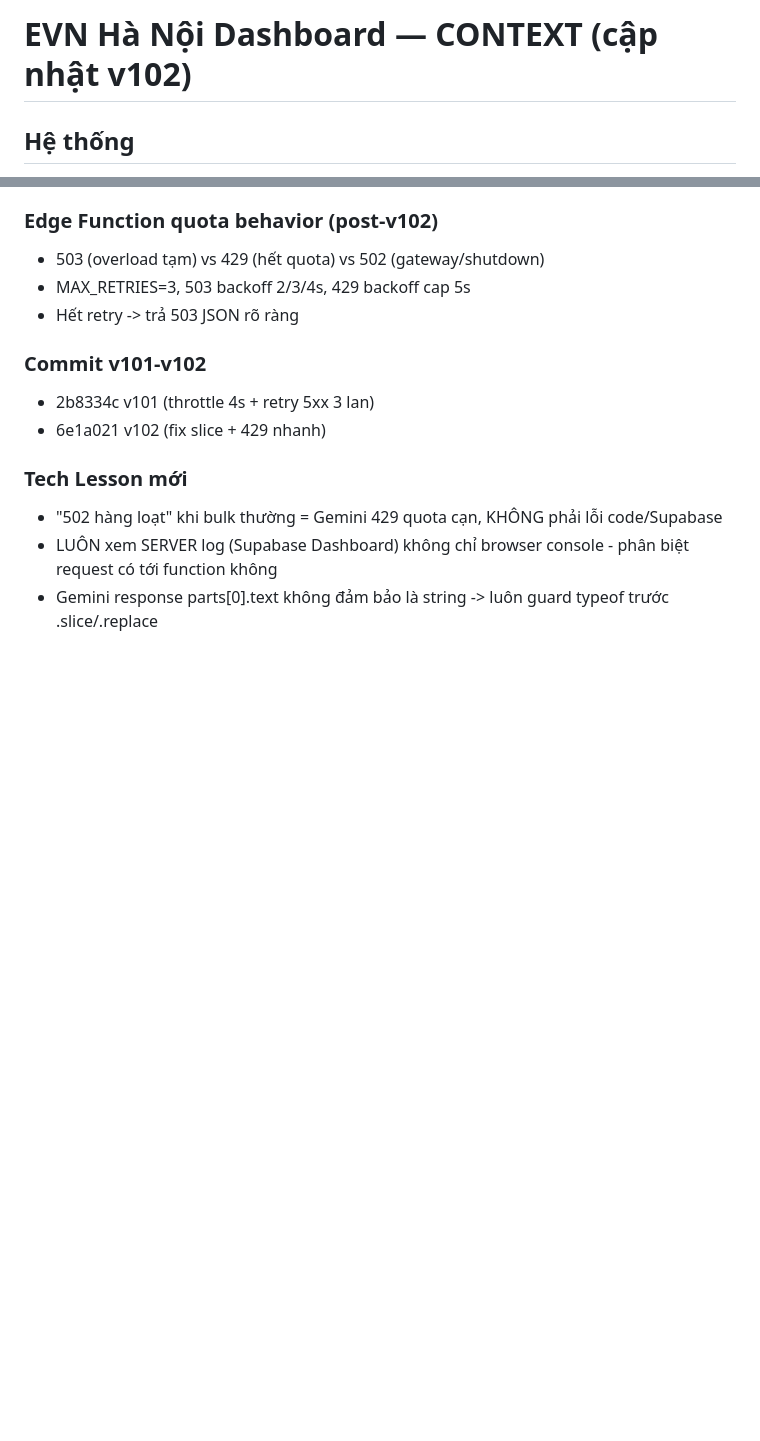
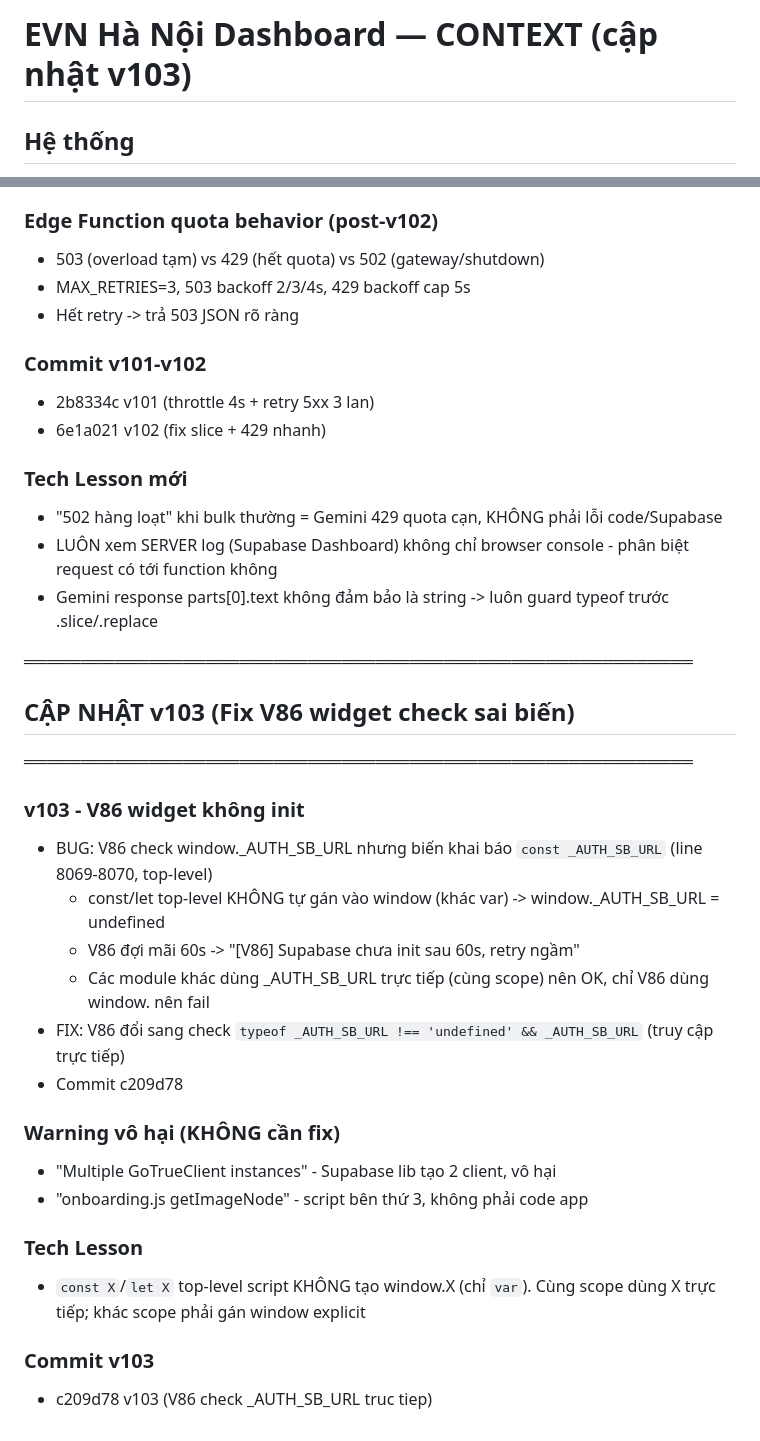
Before and after one commit to tuandatbk12/thietbi, a Markdown page: CONTEXT.md, 2 parts joined by grey strips. Rendered like a GitHub page; blank space fills up the shorter version.

Commit message:
docs(v103): cap nhat CONTEXT - fix V86 check sai bien const top-level vs window

```diff
--- a/CONTEXT.md
+++ b/CONTEXT.md
@@ -1,4 +1,4 @@
-# EVN Hà Nội Dashboard — CONTEXT (cập nhật v102)
+# EVN Hà Nội Dashboard — CONTEXT (cập nhật v103)
 
 ## Hệ thống
 - Dashboard: https://thietbi.vercel.app/ (Vercel auto-deploy)
@@ -283,3 +283,26 @@ Vấn đề gốc: file lớn crash browser, timeout, OOM, Gemini 503, Chrome ch
 - "502 hàng loạt" khi bulk thường = Gemini 429 quota cạn, KHÔNG phải lỗi code/Supabase
 - LUÔN xem SERVER log (Supabase Dashboard) không chỉ browser console - phân biệt request có tới function không
 - Gemini response parts[0].text không đảm bảo là string -> luôn guard typeof trước .slice/.replace
+
+
+═══════════════════════════════════════════════════════════
+## CẬP NHẬT v103 (Fix V86 widget check sai biến)
+═══════════════════════════════════════════════════════════
+
+### v103 - V86 widget không init
+- BUG: V86 check window._AUTH_SB_URL nhưng biến khai báo `const _AUTH_SB_URL` (line 8069-8070, top-level)
+  - const/let top-level KHÔNG tự gán vào window (khác var) -> window._AUTH_SB_URL = undefined
+  - V86 đợi mãi 60s -> "[V86] Supabase chưa init sau 60s, retry ngầm"
+  - Các module khác dùng _AUTH_SB_URL trực tiếp (cùng scope) nên OK, chỉ V86 dùng window. nên fail
+- FIX: V86 đổi sang check `typeof _AUTH_SB_URL !== 'undefined' && _AUTH_SB_URL` (truy cập trực tiếp)
+- Commit c209d78
+
+### Warning vô hại (KHÔNG cần fix)
+- "Multiple GoTrueClient instances" - Supabase lib tạo 2 client, vô hại
+- "onboarding.js getImageNode" - script bên thứ 3, không phải code app
+
+### Tech Lesson
+- `const X`/`let X` top-level script KHÔNG tạo window.X (chỉ `var`). Cùng scope dùng X trực tiếp; khác scope phải gán window explicit
+
+### Commit v103
+- c209d78 v103 (V86 check _AUTH_SB_URL truc tiep)
```
